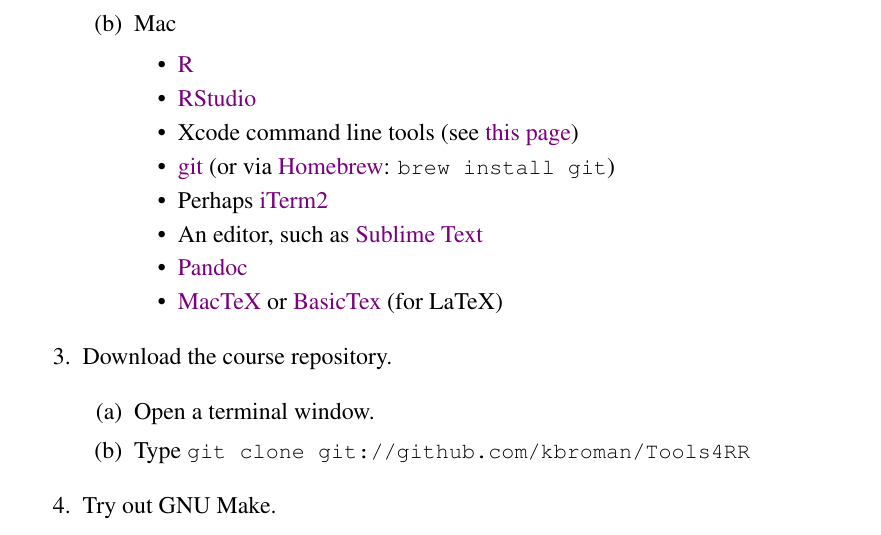
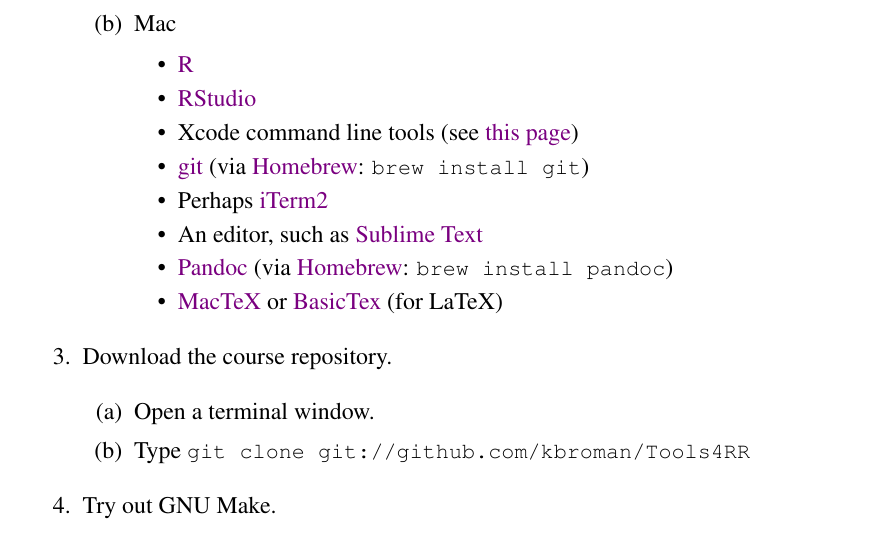
Before and after one commit to kbroman/Tools4RR, a LaTeX problem sheet (01_Intro/01_homework.tex): part of the page, cut so that both start at the same text. Compiled offline with pdfLaTeX.

Commit message:
homework 1: mention that on Mac, can install pandoc via homebrew

```diff
--- a/01_Intro/01_homework.tex
+++ b/01_Intro/01_homework.tex
@@ -64,12 +64,13 @@
     \item Xcode command line tools (see
       \href{http://railsapps.github.io/xcode-command-line-tools.html}{this
         page})
-    \item \href{http://git-scm.com/download/mac}{git} (or
-      via \href{http://brew.sh/}{Homebrew}: {\ttsm brew install git})
+    \item \href{http://git-scm.com/download/mac}{git} (via
+      \href{http://brew.sh/}{Homebrew}: {\ttsm brew install git})
     \item Perhaps \href{http://iterm2.com/}{iTerm2}
     \item An editor, such as
       \href{http://www.sublimetext.com/}{Sublime Text}
     \item \href{http://johnmacfarlane.net/pandoc/installing.html}{Pandoc}
+        (via \href{http://brew.sh/}{Homebrew}: {\ttsm brew install pandoc})
     \item \href{https://tug.org/mactex/}{MacTeX} or
       \href{http://www.tug.org/mactex/morepackages.html}{BasicTex} (for LaTeX)
     \end{itemize}
```
